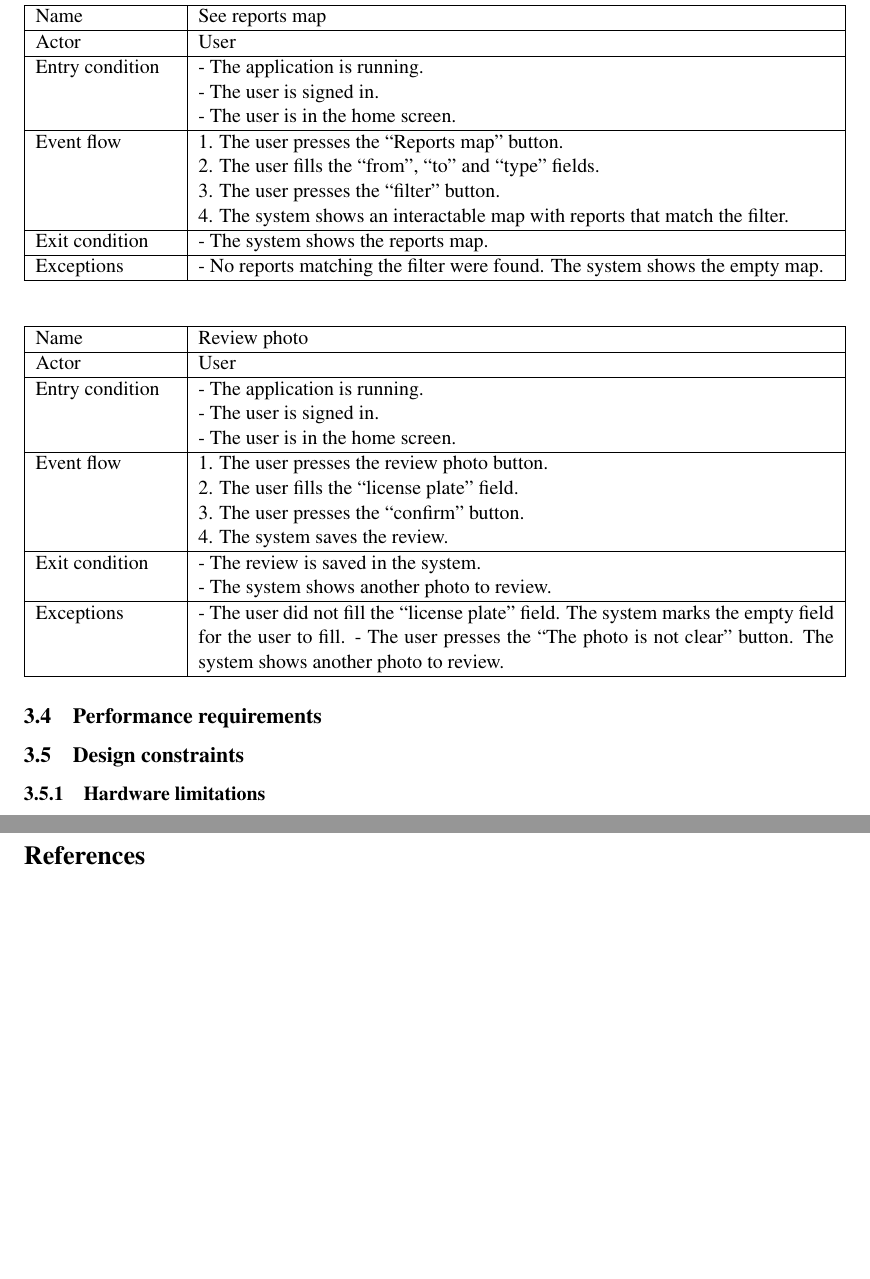
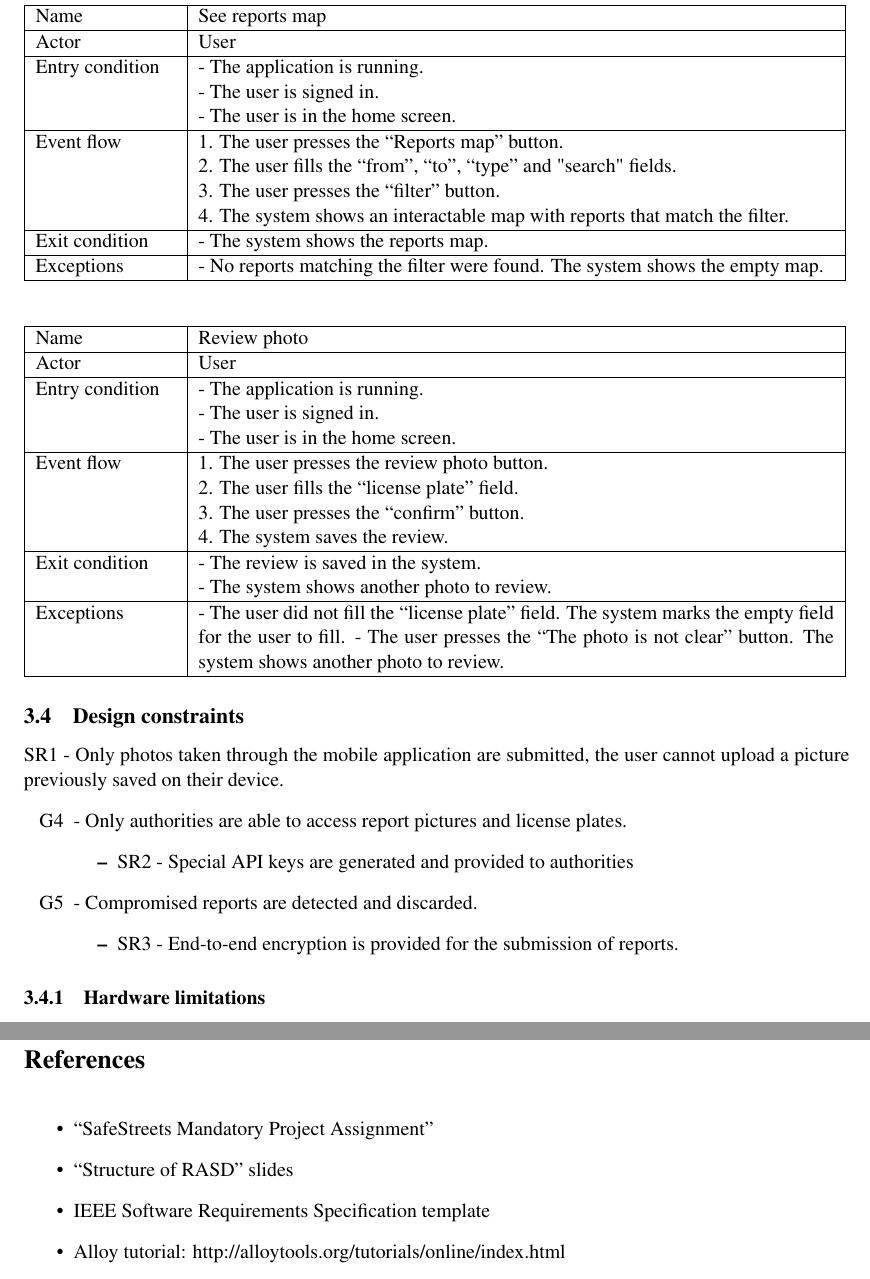
Before and after one commit to Tomas-Perez/safestreets, a LaTeX document (rasd/latex/main.tex, which reads rasd/latex/Files/requirements.tex): two parts of pages 21 and 38 of 38, joined at a grey line, cut so that both start at the same text, the shorter picture padded with empty space. Compiled offline with pdfLaTeX.

Commit message:
updated constraints, added references

```diff
--- a/rasd/latex/Files/requirements.tex
+++ b/rasd/latex/Files/requirements.tex
@@ -371,7 +371,7 @@ Entry condition &
 Event flow      &
     1. The user presses the “Reports map” button.
 
-    2. The user fills the “from”, “to” and “type” fields.
+    2. The user fills the “from”, “to”, “type” and "search" fields.
 
     3. The user presses the “filter” button.
 
@@ -424,10 +424,22 @@ Exceptions      &
 \end{tabular}
 \end{table}
 
-\subsection{Performance requirements}
-
 \subsection{Design constraints}
-
+SR1 - Only photos taken through the mobile application are submitted, the user cannot upload a picture previously saved on their device.
+\begin{itemize}
+\item
+[G4] - Only authorities are able to access report pictures and license plates.
+    \begin{itemize}
+    \item
+    SR2 - Special API keys are generated and provided to authorities
+    \end{itemize}
+\item
+[G5] - Compromised reports are detected and discarded.
+    \begin{itemize}
+    \item
+    SR3 - End-to-end encryption is provided for the submission of reports.
+    \end{itemize}
+\end{itemize}
 \subsubsection{Hardware limitations}
 
 For use of the mobile application, a smartphone or tablet with the following specifications is required:
--- a/rasd/latex/main.tex
+++ b/rasd/latex/main.tex
@@ -98,6 +98,16 @@
 \addcontentsline{toc}{section}{References}
 \bibliographystyle{plain}
 \bibliography{main}
+\begin{itemize}
+\item
+“SafeStreets Mandatory Project Assignment”
+\item
+“Structure of RASD” slides
+\item
+IEEE Software Requirements Specification template
+\item
+Alloy tutorial: http://alloytools.org/tutorials/online/index.html
+\end{itemize}
 %------------------------------------------------------------------------------------------------------------------------------------------------
 
 
```
